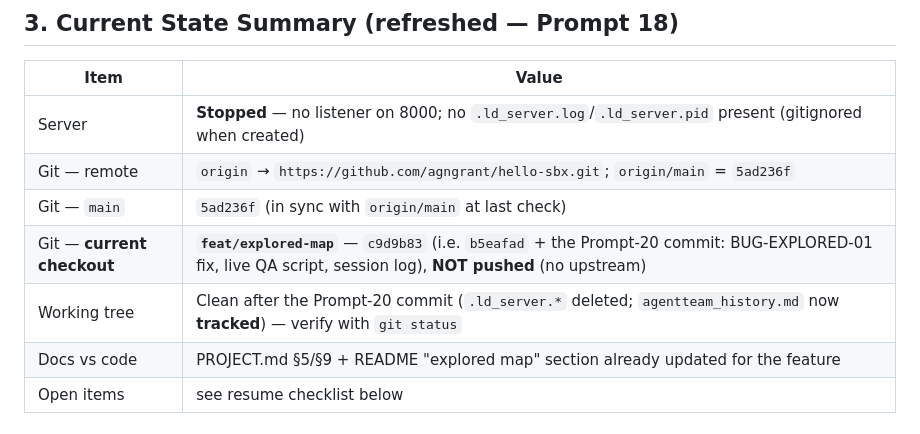
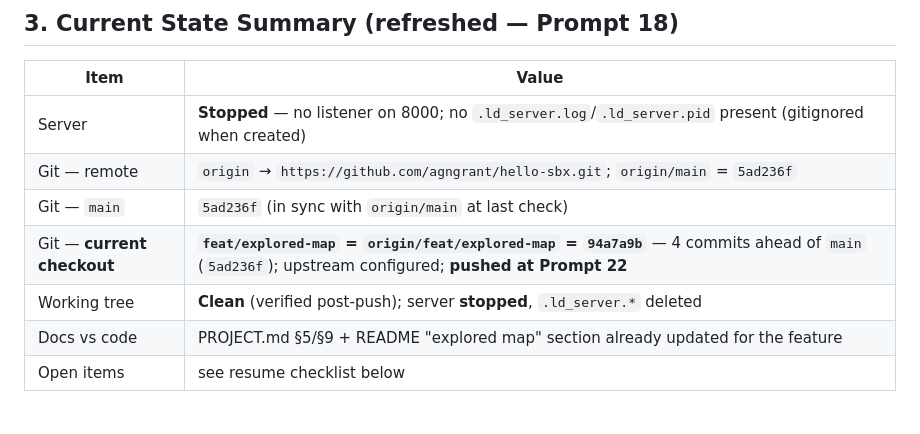
Before and after one commit to agngrant/hello-sbx, a Markdown page: agentteam_history.md, the part around one of its changes. GitHub-like rendering.

```diff
--- a/agentteam_history.md
+++ b/agentteam_history.md
@@ -445,8 +470,8 @@ log, then transferred to `awesome_engineer` (git) to push
 | Server | **Stopped** — no listener on 8000; no `.ld_server.log`/`.ld_server.pid` present (gitignored when created) |
 | Git — remote | `origin` → `https://github.com/agngrant/hello-sbx.git`; `origin/main` = `5ad236f` |
 | Git — `main` | `5ad236f` (in sync with `origin/main` at last check) |
-| Git — **current checkout** | **`feat/explored-map`** — `c9d9b83` (i.e. `b5eafad` + the Prompt-20 commit: BUG-EXPLORED-01 fix, live QA script, session log), **NOT pushed** (no upstream) |
-| Working tree | Clean after the Prompt-20 commit (`.ld_server.*` deleted; `agentteam_history.md` now **tracked**) — verify with `git status` |
+| Git — **current checkout** | **`feat/explored-map` = `origin/feat/explored-map` = `94a7a9b`** — 4 commits ahead of `main` (`5ad236f`); upstream configured; **pushed at Prompt 22** |
+| Working tree | **Clean** (verified post-push); server **stopped**, `.ld_server.*` deleted |
 | Docs vs code | PROJECT.md §5/§9 + README "explored map" section already updated for the feature |
 | Open items | see resume checklist below |
 
```
Also changed, not shown: other parts of agentteam_history.md (+36 -9 lines).
